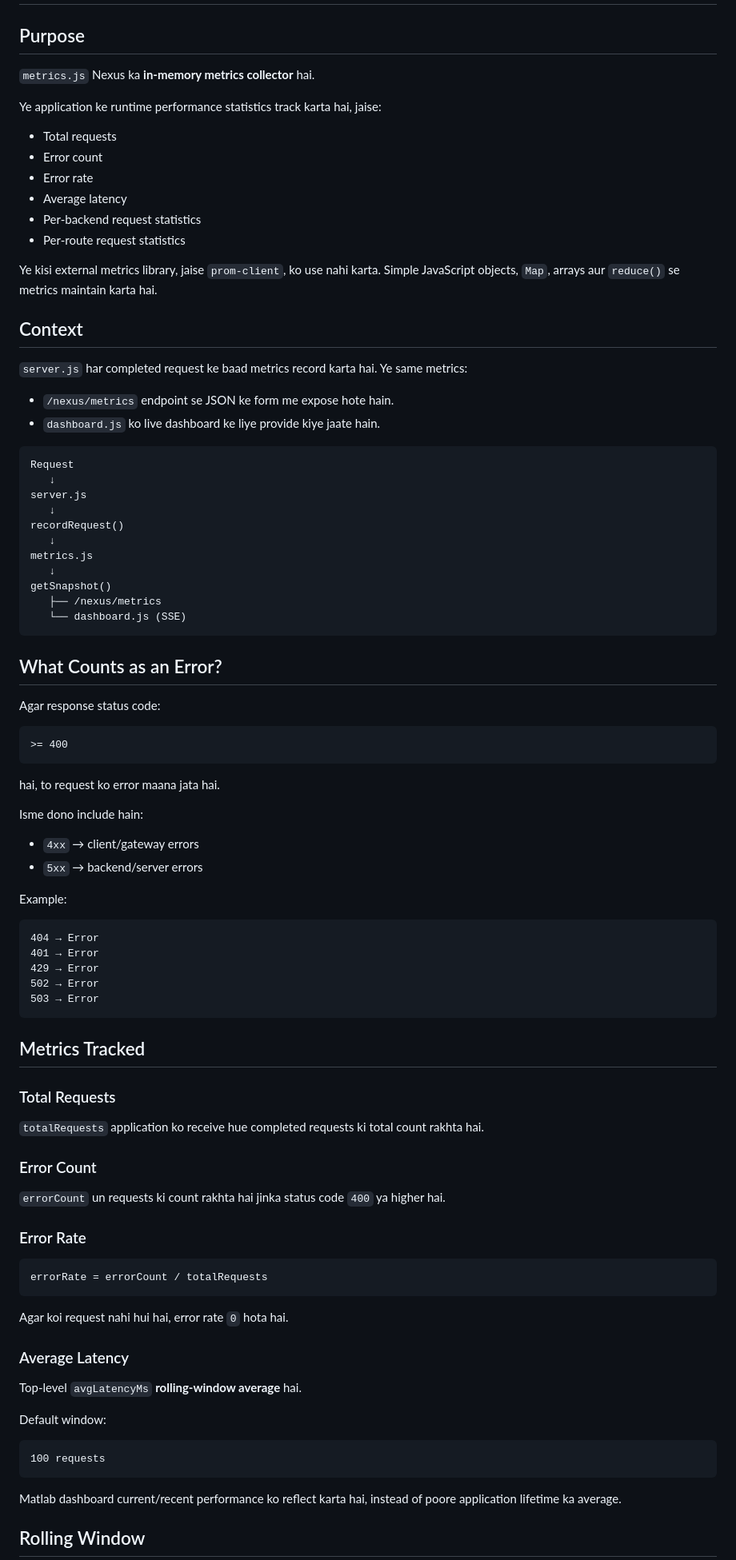
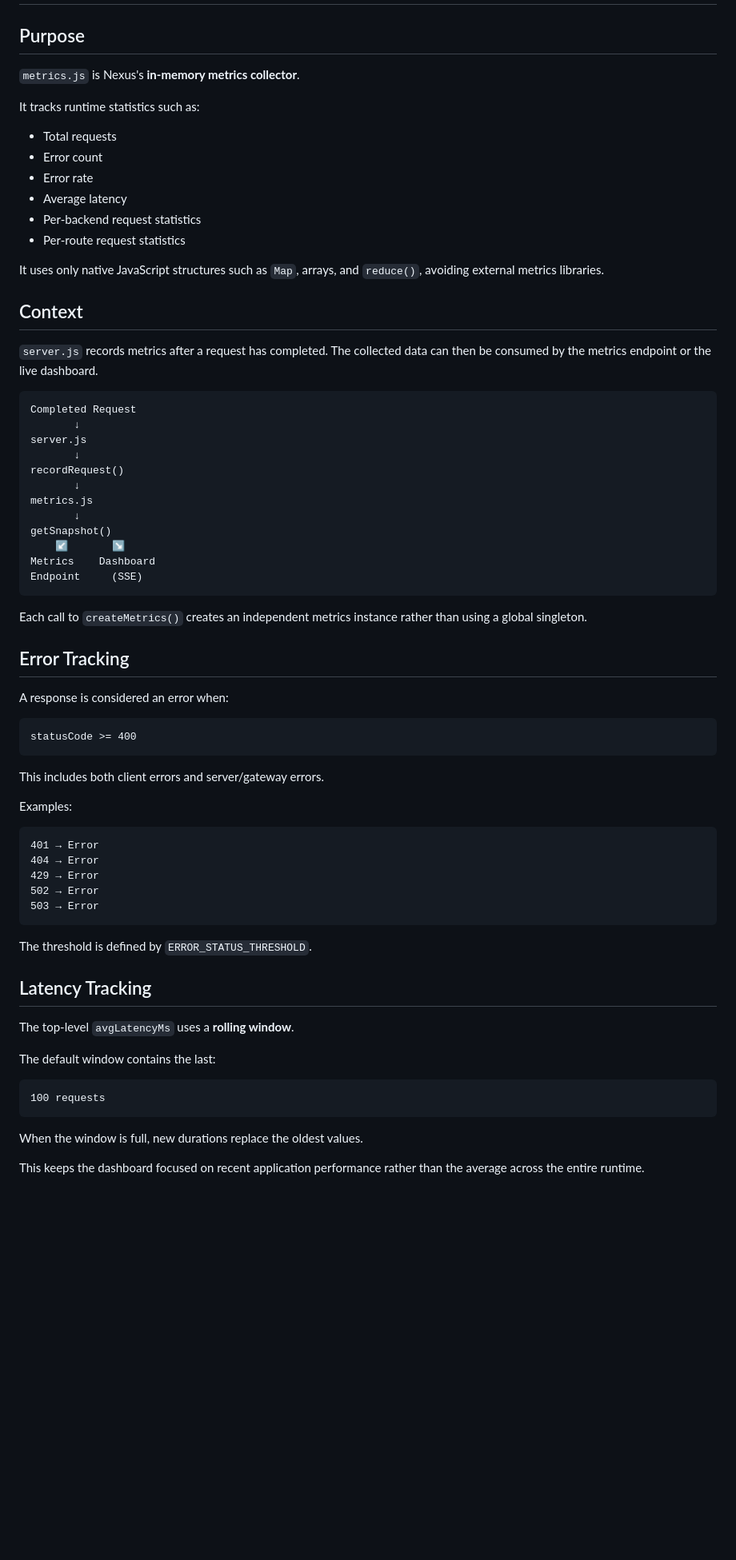
Before and after one commit to kanchan-nath/nexus-gateway, a Markdown page: docs/metrics.js — Metrics Documentation.md, the part around one of its changes. Shown at 80% size. GitHub-like rendering; blank space fills up the shorter version.

Commit message:
style: change the language format of the doc
Updated the documentation for metrics.js to improve clarity and consistency in language, changing phrases from Hindi to English.

````diff
--- a/docs/metrics.js — Metrics Documentation.md
+++ b/docs/metrics.js — Metrics Documentation.md
@@ -2,94 +2,73 @@
 
 ## Purpose
 
-`metrics.js` Nexus ka **in-memory metrics collector** hai.
+`metrics.js` is Nexus's **in-memory metrics collector**.
 
-Ye application ke runtime performance statistics track karta hai, jaise:
+It tracks runtime statistics such as:
 
-- Total requests
-- Error count
-- Error rate
-- Average latency
-- Per-backend request statistics
-- Per-route request statistics
+* Total requests
+* Error count
+* Error rate
+* Average latency
+* Per-backend request statistics
+* Per-route request statistics
 
-Ye kisi external metrics library, jaise `prom-client`, ko use nahi karta. Simple JavaScript objects, `Map`, arrays aur `reduce()` se metrics maintain karta hai.
+It uses only native JavaScript structures such as `Map`, arrays, and `reduce()`, avoiding external metrics libraries.
 
 ## Context
 
-`server.js` har completed request ke baad metrics record karta hai. Ye same metrics:
+`server.js` records metrics after a request has completed. The collected data can then be consumed by the metrics endpoint or the live dashboard.
 
-- `/nexus/metrics` endpoint se JSON ke form me expose hote hain.
-- `dashboard.js` ko live dashboard ke liye provide kiye jaate hain.
-
-```text id="q7j9ew"
-Request
-   ↓
+```text id="4w6v1k"
+Completed Request
+       ↓
 server.js
-   ↓
+       ↓
 recordRequest()
-   ↓
+       ↓
 metrics.js
-   ↓
+       ↓
 getSnapshot()
-   ├── /nexus/metrics
-   └── dashboard.js (SSE)
+    ↙       ↘
+Metrics    Dashboard
+Endpoint     (SSE)
 ```
 
-## What Counts as an Error?
+Each call to `createMetrics()` creates an independent metrics instance rather than using a global singleton.
 
-Agar response status code:
+## Error Tracking
 
-```text id="5wy2xq"
->= 400
+A response is considered an error when:
+
+```text id="h1r4q8"
+statusCode >= 400
 ```
 
-hai, to request ko error maana jata hai.
+This includes both client errors and server/gateway errors.
 
-Isme dono include hain:
+Examples:
 
-- `4xx` → client/gateway errors
-- `5xx` → backend/server errors
-
-Example:
-
-```text id="2h9n5g"
+```text id="y8f3mc"
+401 → Error
 404 → Error
-401 → Error
 429 → Error
 502 → Error
 503 → Error
 ```
 
-## Metrics Tracked
+The threshold is defined by `ERROR_STATUS_THRESHOLD`.
 
-### Total Requests
+## Latency Tracking
 
-`totalRequests` application ko receive hue completed requests ki total count rakhta hai.
+The top-level `avgLatencyMs` uses a **rolling window**.
 
-### Error Count
+The default window contains the last:
 
-`errorCount` un requests ki count rakhta hai jinka status code `400` ya higher hai.
-
-### Error Rate
-
-```text id="8lpk0g"
-errorRate = errorCount / totalRequests
-```
-
-Agar koi request nahi hui hai, error rate `0` hota hai.
-
-### Average Latency
-
-Top-level `avgLatencyMs` **rolling-window average** hai.
-
-Default window:
-
-```text id="x3dfw7"
+```text id="x6m2qa"
 100 requests
 ```
 
-Matlab dashboard current/recent performance ko reflect karta hai, instead of poore application lifetime ka average.
+When the window is full, new durations replace the oldest values.
 
-## Rolling Window
+This keeps the dashboard focused on recent application performance rather than the average across the entire runtime.
 
````
Also changed, not shown: other parts of docs/metrics.js — Metrics Documentation.md (+92 -109 lines).
